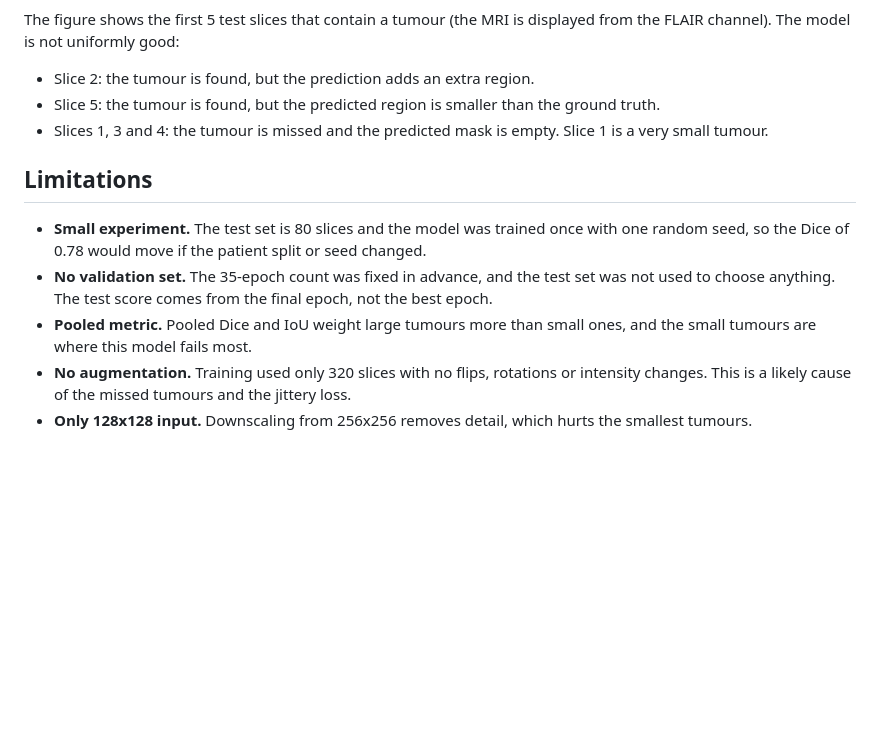
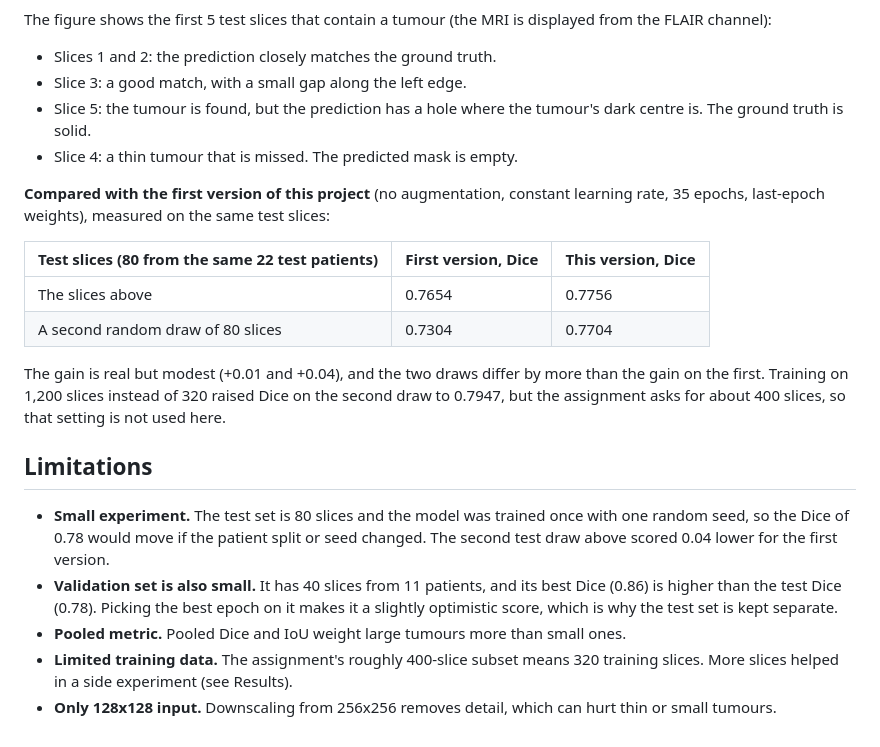
Before and after one commit to RudranshChoubey/Brain-Tumour-Detection, a Markdown page: README.md, the part around one of its changes. Drawn GitHub-style; blank space fills up the shorter version.

```diff
--- a/README.md
+++ b/README.md
@@ -71,15 +77,25 @@ Training loss (BCE + Dice) fell from 1.517 at epoch 1 to 0.178 at epoch 35. It d
 
 ![Test predictions](results.png)
 
-The figure shows the first 5 test slices that contain a tumour (the MRI is displayed from the FLAIR channel). The model is not uniformly good:
-- Slice 2: the tumour is found, but the prediction adds an extra region.
-- Slice 5: the tumour is found, but the predicted region is smaller than the ground truth.
-- Slices 1, 3 and 4: the tumour is missed and the predicted mask is empty. Slice 1 is a very small tumour.
+The figure shows the first 5 test slices that contain a tumour (the MRI is displayed from the FLAIR channel):
+- Slices 1 and 2: the prediction closely matches the ground truth.
+- Slice 3: a good match, with a small gap along the left edge.
+- Slice 5: the tumour is found, but the prediction has a hole where the tumour's dark centre is. The ground truth is solid.
+- Slice 4: a thin tumour that is missed. The predicted mask is empty.
+
+**Compared with the first version of this project** (no augmentation, constant learning rate, 35 epochs, last-epoch weights), measured on the same test slices:
+
+| Test slices (80 from the same 22 test patients) | First version, Dice | This version, Dice |
+|---|---|---|
+| The slices above | 0.7654 | 0.7756 |
+| A second random draw of 80 slices | 0.7304 | 0.7704 |
+
+The gain is real but modest (+0.01 and +0.04), and the two draws differ by more than the gain on the first. Training on 1,200 slices instead of 320 raised Dice on the second draw to 0.7947, but the assignment asks for about 400 slices, so that setting is not used here.
 
 ## Limitations
 
-- **Small experiment.** The test set is 80 slices and the model was trained once with one random seed, so the Dice of 0.78 would move if the patient split or seed changed.
-- **No validation set.** The 35-epoch count was fixed in advance, and the test set was not used to choose anything. The test score comes from the final epoch, not the best epoch.
-- **Pooled metric.** Pooled Dice and IoU weight large tumours more than small ones, and the small tumours are where this model fails most.
-- **No augmentation.** Training used only 320 slices with no flips, rotations or intensity changes. This is a likely cause of the missed tumours and the jittery loss.
-- **Only 128x128 input.** Downscaling from 256x256 removes detail, which hurts the smallest tumours.
+- **Small experiment.** The test set is 80 slices and the model was trained once with one random seed, so the Dice of 0.78 would move if the patient split or seed changed. The second test draw above scored 0.04 lower for the first version.
+- **Validation set is also small.** It has 40 slices from 11 patients, and its best Dice (0.86) is higher than the test Dice (0.78). Picking the best epoch on it makes it a slightly optimistic score, which is why the test set is kept separate.
+- **Pooled metric.** Pooled Dice and IoU weight large tumours more than small ones.
+- **Limited training data.** The assignment's roughly 400-slice subset means 320 training slices. More slices helped in a side experiment (see Results).
+- **Only 128x128 input.** Downscaling from 256x256 removes detail, which can hurt thin or small tumours.
```
Also changed, not shown: other parts of README.md (+12 -6 lines), results.png, 3 other files.
